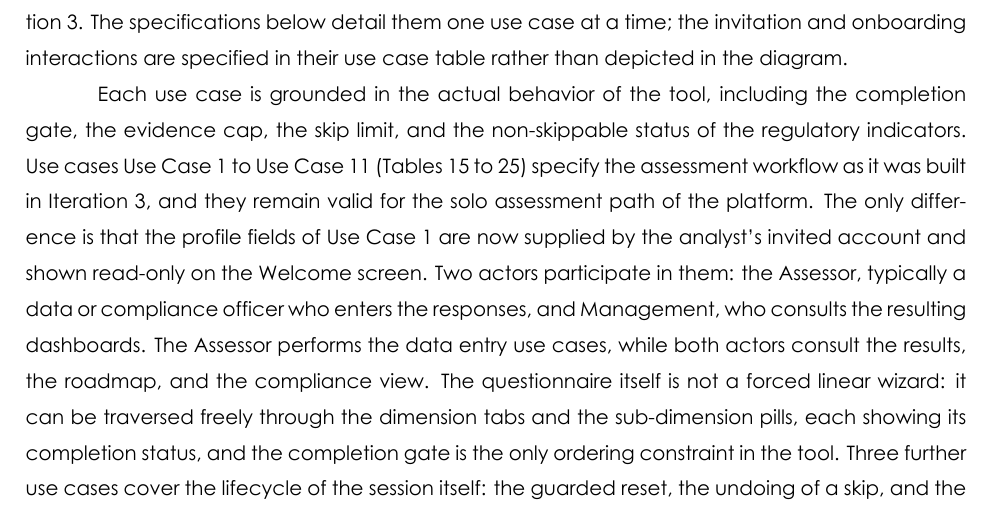
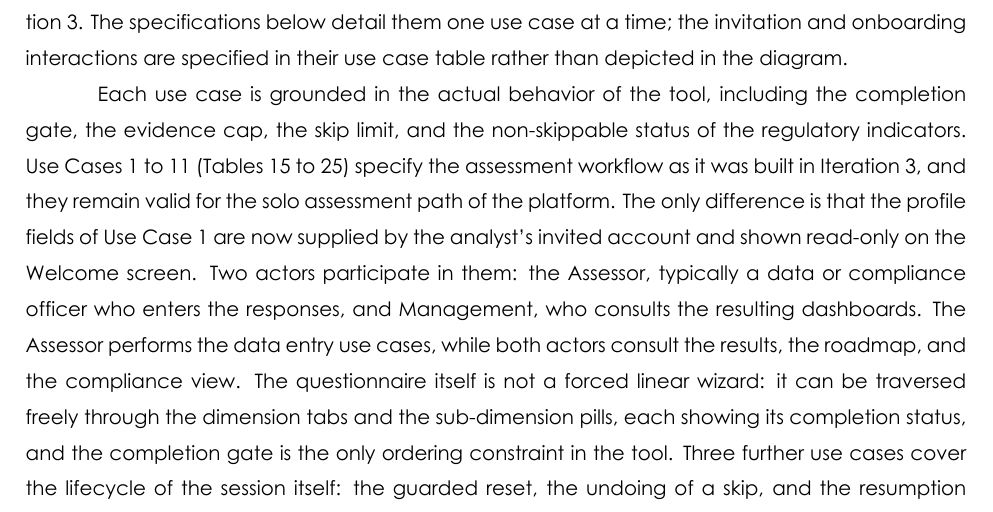
Before and after one commit to ZizouX0/datapilot_EY, a LaTeX document (pfe_report/main.tex, which reads pfe_report/Section Files/iterations.tex): part of page 103 of 160, cut so that both start at the same text. Compiled offline with XeLaTeX.

Commit message:
WIP: concision optimization — methodology + results chapters
Co-Authored-By: Claude Fable 5 <noreply@anthropic.com>
Claude-Session: https://claude.ai/code/session_01Yb46ujynRQ8QnatMZG1uPs

```diff
--- a/pfe_report/Section Files/iterations.tex
+++ b/pfe_report/Section Files/iterations.tex
@@ -499,7 +499,7 @@ The limitations of this evaluation are recorded honestly. It is scenario-based o
 
 The interactions supported by the platform, across its four roles and the two Iteration~3 actors, were summarized in the use case diagram of Figure~\ref{fig:usecase}, shown in the Solution Design of Iteration~3. The specifications below detail them one use case at a time; the invitation and onboarding interactions are specified in their use case table rather than depicted in the diagram.
 
-Each use case is grounded in the actual behavior of the tool, including the completion gate, the evidence cap, the skip limit, and the non-skippable status of the regulatory indicators. Use cases Use Case 1 to Use Case 11 (Tables~\ref{tab:uc01} to~\ref{tab:uc11}) specify the assessment workflow as it was built in Iteration 3, and they remain valid for the solo assessment path of the platform. The only difference is that the profile fields of Use Case 1 are now supplied by the analyst's invited account and shown read-only on the Welcome screen. Two actors participate in them: the Assessor, typically a data or compliance officer who enters the responses, and Management, who consults the resulting dashboards. The Assessor performs the data entry use cases, while both actors consult the results, the roadmap, and the compliance view. The questionnaire itself is not a forced linear wizard: it can be traversed freely through the dimension tabs and the sub-dimension pills, each showing its completion status, and the completion gate is the only ordering constraint in the tool. Three further use cases cover the lifecycle of the session itself: the guarded reset, the undoing of a skip, and the resumption of a persisted session (Use Case 9 to Use Case 11). Use cases Use Case 12 to Use Case 16 (Tables~\ref{tab:uc12} to~\ref{tab:uc16}) then cover the platform interactions introduced by Iteration 4. There, the actor set grows from the Assessor and Management to the four platform roles: EY Admin (owner), Super Admin, Admin, and Analyst.
+Each use case is grounded in the actual behavior of the tool, including the completion gate, the evidence cap, the skip limit, and the non-skippable status of the regulatory indicators. Use Cases 1 to 11 (Tables~\ref{tab:uc01} to~\ref{tab:uc11}) specify the assessment workflow as it was built in Iteration 3, and they remain valid for the solo assessment path of the platform. The only difference is that the profile fields of Use Case 1 are now supplied by the analyst's invited account and shown read-only on the Welcome screen. Two actors participate in them: the Assessor, typically a data or compliance officer who enters the responses, and Management, who consults the resulting dashboards. The Assessor performs the data entry use cases, while both actors consult the results, the roadmap, and the compliance view. The questionnaire itself is not a forced linear wizard: it can be traversed freely through the dimension tabs and the sub-dimension pills, each showing its completion status, and the completion gate is the only ordering constraint in the tool. Three further use cases cover the lifecycle of the session itself: the guarded reset, the undoing of a skip, and the resumption of a persisted session (Use Cases 9 to 11). Use Cases 12 to 16 (Tables~\ref{tab:uc12} to~\ref{tab:uc16}) then cover the platform interactions introduced by Iteration 4. There, the actor set grows from the Assessor and Management to the four platform roles: EY Admin (owner), Super Admin, Admin, and Analyst.
 
 \begin{table}[H]
 \centering
```
